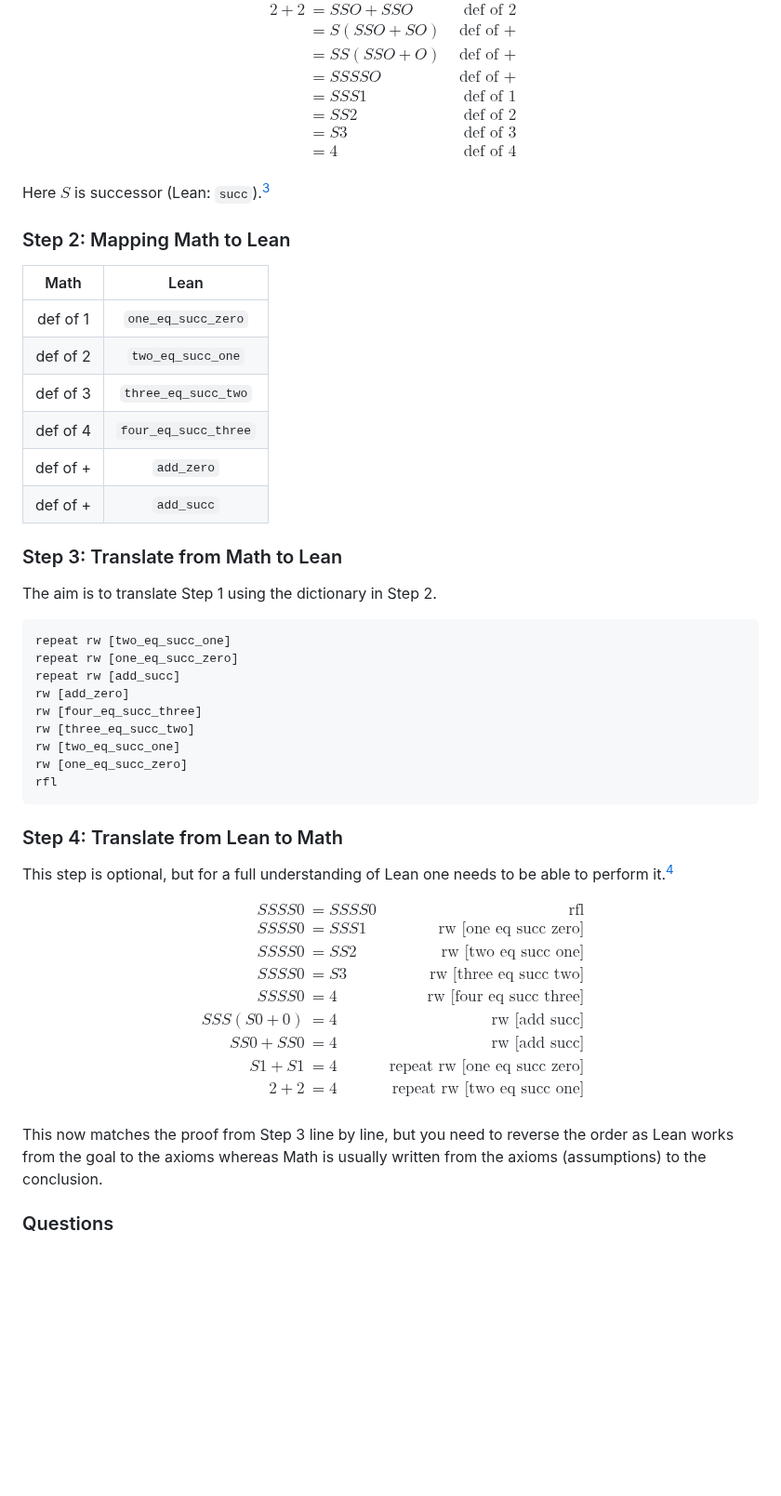
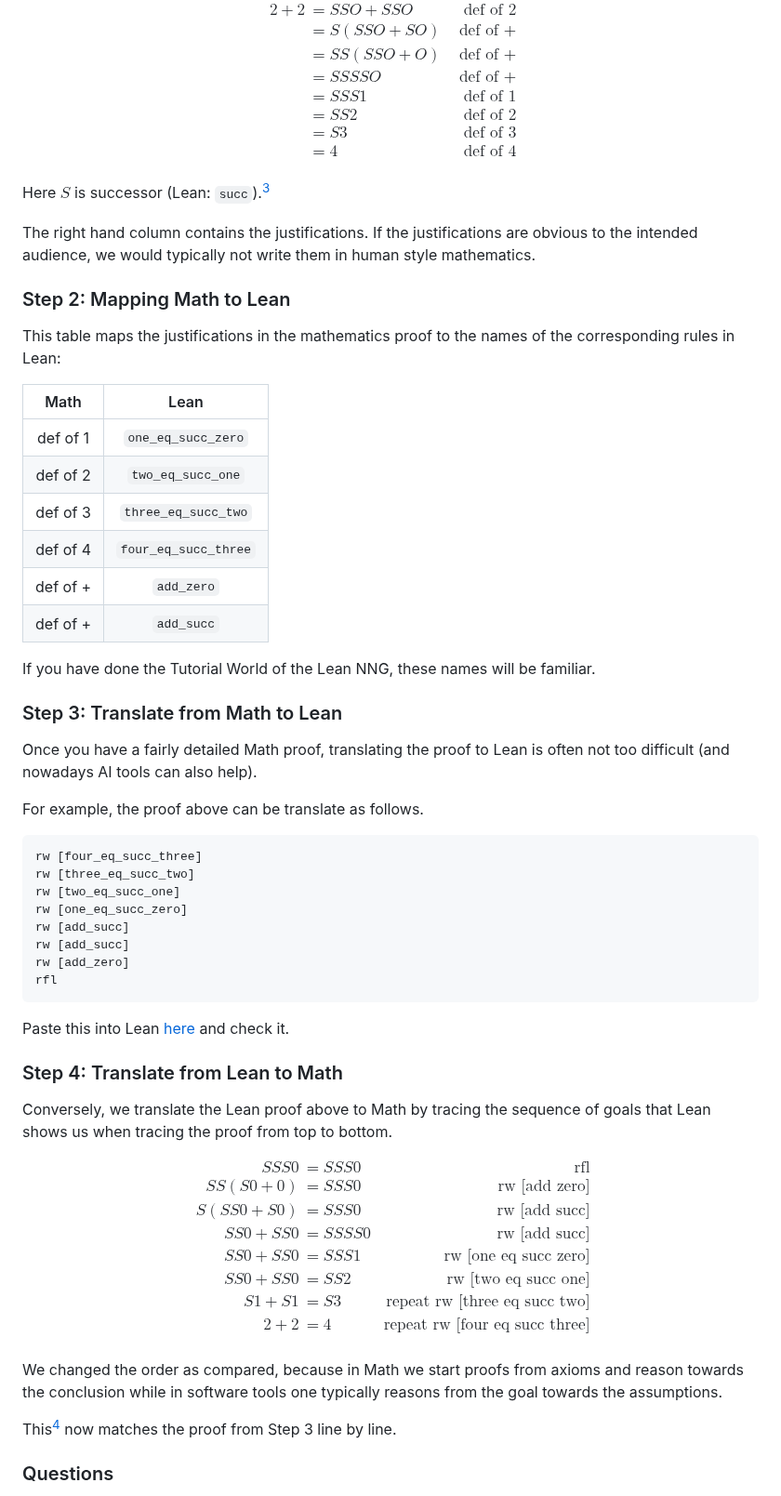
Before and after one commit to alexhkurz/CPSC-354-programming-languages-2026, a Markdown page: notes-hackmd/how-to-write-proofs-in-math-and-lean.md, the part around the change. Shown at 93% size. Rendered like a GitHub page; blank space fills up the shorter version.

Commit message:
office hours

````diff
--- a/notes-hackmd/how-to-write-proofs-in-math-and-lean.md
+++ b/notes-hackmd/how-to-write-proofs-in-math-and-lean.md
@@ -33,7 +33,11 @@ $$
 
 Here $S$ is successor (Lean: `succ`).[^successor]
 
+The right hand column contains the justifications. If the justifications are obvious to the intended audience, we would typically not write them in human style mathematics.
+
 ### Step 2: Mapping Math to Lean
+
+This table maps the justifications in the mathematics proof to the names of the corresponding rules in Lean:
 
 | Math | Lean |
 |:---:|:---:|
@@ -44,41 +48,47 @@ Here $S$ is successor (Lean: `succ`).[^successor]
 |def of + | `add_zero`
 |def of + | `add_succ`
 
+If you have done the Tutorial World of the Lean NNG, these names will be familiar.
+
 ### Step 3: Translate from Math to Lean
 
-The aim is to translate Step 1 using the dictionary in Step 2.
+Once you have a fairly detailed Math proof, translating the proof to Lean is often not too difficult (and nowadays AI tools can also help).
+
+For example, the proof above can be translate as follows.
 
 ```{Lean}
-repeat rw [two_eq_succ_one]
-repeat rw [one_eq_succ_zero]
-repeat rw [add_succ]
-rw [add_zero]
 rw [four_eq_succ_three]
 rw [three_eq_succ_two]
 rw [two_eq_succ_one]
 rw [one_eq_succ_zero]
+rw [add_succ]
+rw [add_succ]
+rw [add_zero]
 rfl
 ```
 
+Paste this into Lean [here](https://adam.math.hhu.de/#/g/leanprover-community/nng4/world/Tutorial/level/8) and check it.
+
 ### Step 4: Translate from Lean to Math
 
-This step is optional, but for a full understanding of Lean one needs to be able to perform it.[^latex2]
+Conversely, we translate the Lean proof above to Math by tracing the sequence of goals that Lean shows us when tracing the proof from top to bottom.
 
 $$
 \begin{align*}
-SSSS0&=SSSS0 & \text{rfl} \\
-SSSS0&=SSS1 & \text{rw [one eq succ zero]} \\
-SSSS0&=SS2 & \text{rw [two eq succ one]} \\
-SSSS0&=S3 & \text{rw [three eq succ two]} \\
-SSSS0&=4 & \text{rw [four eq succ three]} \\
-SSS(S0+0) &= 4 & \text{rw [add succ]}\\
-SS0 + SS0 &= 4 & \text{rw [add succ]}\\
-S1 + S1 & = 4 & \text{repeat rw [one eq succ zero]}\\
-2+2 &= 4 & \text{repeat rw [two eq succ one]}\\
+SSS0 &= SSS0 & \text{rfl}\\
+SS(S0 + 0) &= SSS0 & \text{rw [add zero]}\\
+S(SS0 + S0) &= SSS0 & \text{rw [add succ]}\\
+SS0 + SS0 &= SSSS0 & \text{rw [add succ]}\\
+SS0 + SS0 &= SSS1 & \text{rw [one eq succ zero]}\\
+SS0 + SS0 &= SS2 & \text{rw [two eq succ one]}\\
+S1 + S1 & = S3 & \text{repeat rw [three eq succ two]}\\
+2+2 &= 4 & \text{repeat rw [four eq succ three]}\\
 \end{align*}
 $$
 
-This now matches the proof from Step 3 line by line, but you need to reverse the order as Lean works from the goal to the axioms whereas Math is usually written from the axioms (assumptions) to the conclusion.
+We changed the order as compared, because in Math we start proofs from axioms and reason towards the conclusion while in software tools one typically reasons from the goal towards the assumptions.
+
+This[^latex2] now matches the proof from Step 3 line by line.
 
 ### Questions
 
````
Also changed, not shown: syllabus-long.md (+2 -1 lines).
